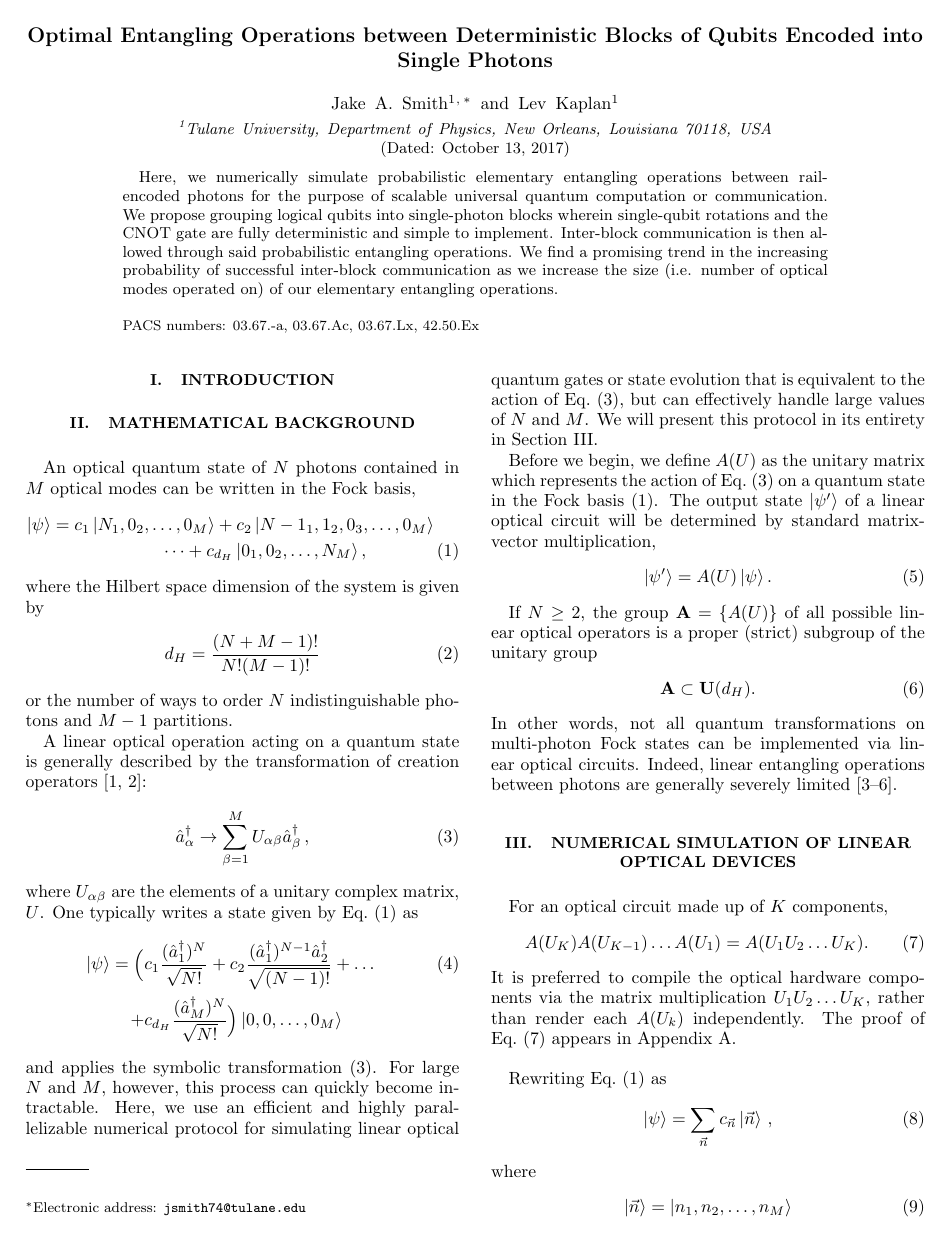
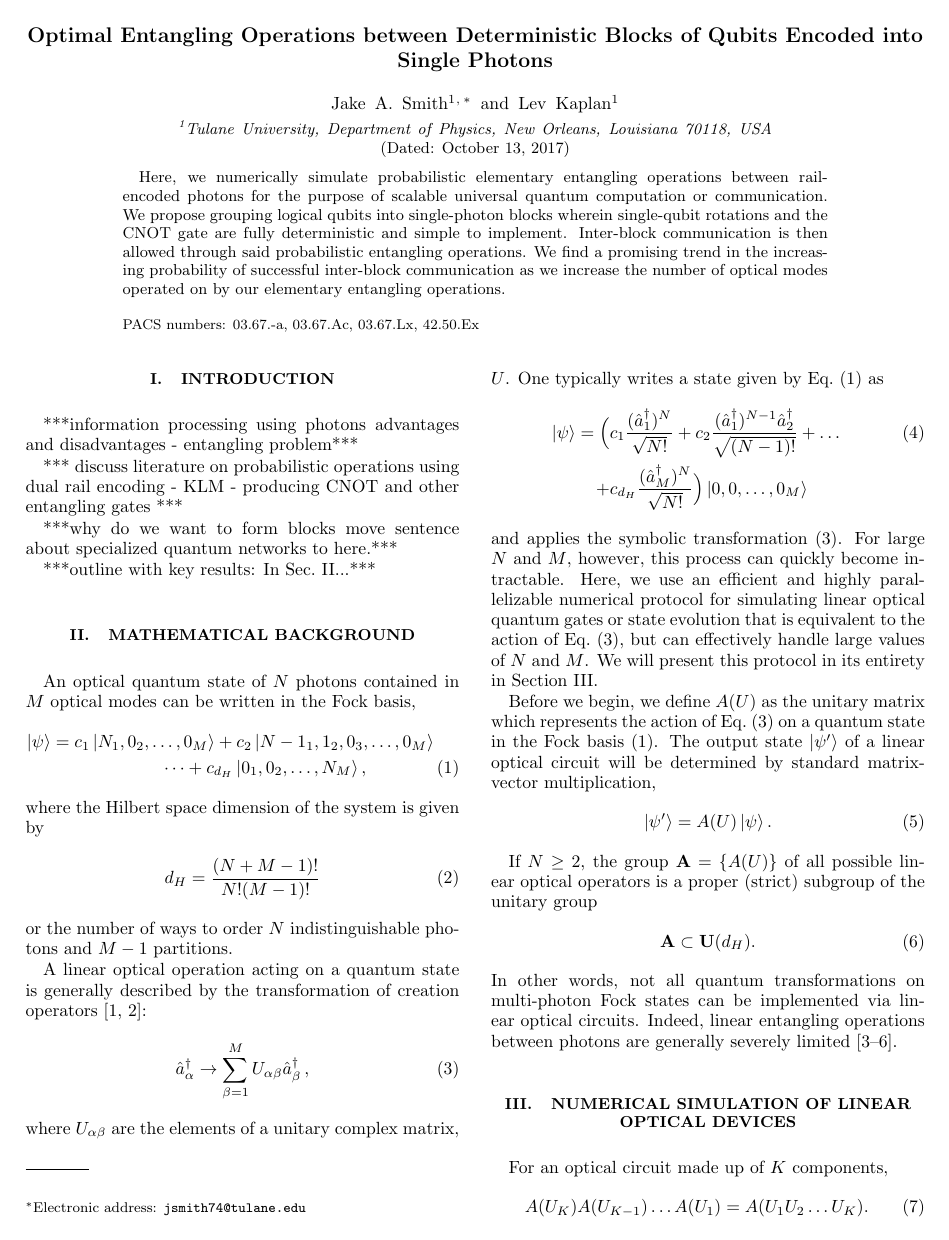
Before and after one commit to jsmith74/block-encoding, a LaTeX paper (EfficientLOSimulation.tex): page 1 of 8. Compiled offline with pdfLaTeX.

```diff
--- a/EfficientLOSimulation.tex
+++ b/EfficientLOSimulation.tex
@@ -48,7 +48,7 @@
 \affiliation{Tulane University, Department of Physics, New Orleans, Louisiana 70118, USA}
 
  \begin{abstract}
-Here, we numerically simulate probabilistic elementary entangling operations between rail-encoded photons for the purpose of scalable universal quantum computation or communication. We propose grouping logical qubits into single-photon blocks wherein single-qubit rotations and the CNOT gate are fully deterministic and simple to implement. Inter-block communication is then allowed through said probabilistic entangling operations. We find a promising trend in the increasing probability of successful inter-block communication as we increase the size (i.e. number of optical modes operated on) of our elementary entangling operations.
+Here, we numerically simulate probabilistic elementary entangling operations between rail-encoded photons for the purpose of scalable universal quantum computation or communication. We propose grouping logical qubits into single-photon blocks wherein single-qubit rotations and the CNOT gate are fully deterministic and simple to implement. Inter-block communication is then allowed through said probabilistic entangling operations. We find a promising trend in the increasing probability of successful inter-block communication as we increase the number of optical modes operated on by our elementary entangling operations.
 \end{abstract}
 \date{\today}
 \pacs{03.67.-a, 03.67.Ac, 03.67.Lx, 42.50.Ex}
@@ -56,14 +56,13 @@
 
 \section{Introduction}
 
+***information processing using photons advantages and disadvantages - entangling problem***
 
-%***information processing using photons advantages and disadvantages - entangling problem***
-%
-%*** discuss literature on probabilistic operations using dual rail encoding - KLM - producing CNOT and other entangling gates ***
-%
-%***why do we want to form blocks***
-%
-%***outline with key results: In Sec.~\ref{Intro}...***
+*** discuss literature on probabilistic operations using dual rail encoding - KLM - producing CNOT and other entangling gates ***
+
+***why do we want to form blocks move sentence about specialized quantum networks to here.***
+
+***outline with key results: In Sec.~\ref{Intro}...***
 
 \section{Mathematical Background}
 \label{Intro}
```
Also changed, not shown: PAULA.pdf, EfficientLOSimulation.tex (10 more changed lines), 1 other file.
